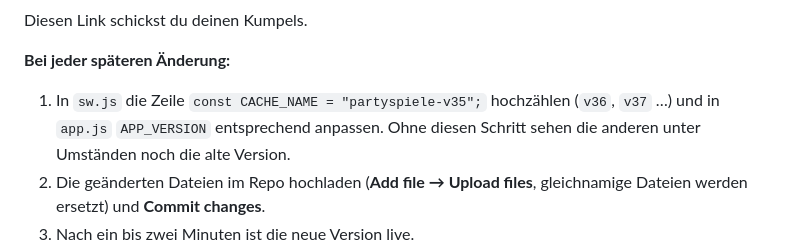
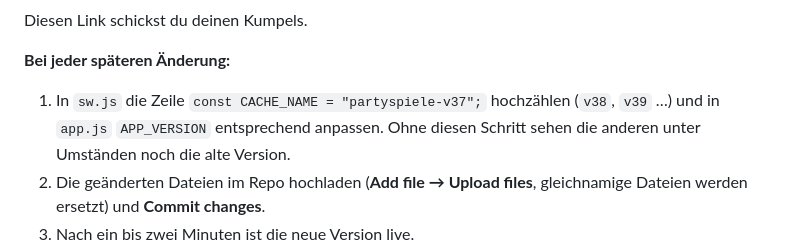
Before and after one commit to Klasovic7/partyspiele, a Markdown page: ANLEITUNG.md, the part around the change. Drawn GitHub-style.

```diff
--- a/ANLEITUNG.md
+++ b/ANLEITUNG.md
@@ -45,8 +45,8 @@ Diesen Link schickst du deinen Kumpels.
 
 **Bei jeder späteren Änderung:**
 
-1. In `sw.js` die Zeile `const CACHE_NAME = "partyspiele-v35";` hochzählen
-   (`v36`, `v37` …) und in `app.js` `APP_VERSION` entsprechend anpassen.
+1. In `sw.js` die Zeile `const CACHE_NAME = "partyspiele-v37";` hochzählen
+   (`v38`, `v39` …) und in `app.js` `APP_VERSION` entsprechend anpassen.
    Ohne diesen Schritt sehen die anderen unter Umständen noch die alte Version.
 2. Die geänderten Dateien im Repo hochladen (**Add file → Upload files**,
    gleichnamige Dateien werden ersetzt) und **Commit changes**.
```
